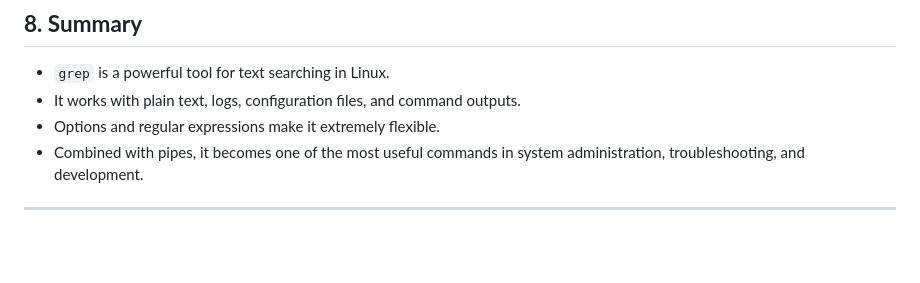
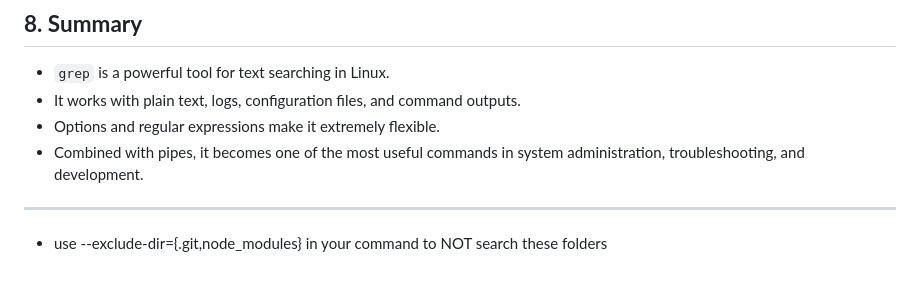
Before and after one commit to DHunnicuttSG/SRE, a Markdown page: Linux/6.1-Grep.md, the part around the change. Rendered like a GitHub page; blank space fills up the shorter version.

Commit message:
Update 6.1-Grep.md
Added line to exclude .git and node-modules folders from grep search

```diff
--- a/Linux/6.1-Grep.md
+++ b/Linux/6.1-Grep.md
@@ -122,3 +122,5 @@ grep -E "error|warning" logfile.txt
 * Combined with pipes, it becomes one of the most useful commands in system administration, troubleshooting, and development.
 
 ---
+
+* use --exclude-dir={.git,node_modules} in your command to NOT search these folders
```
